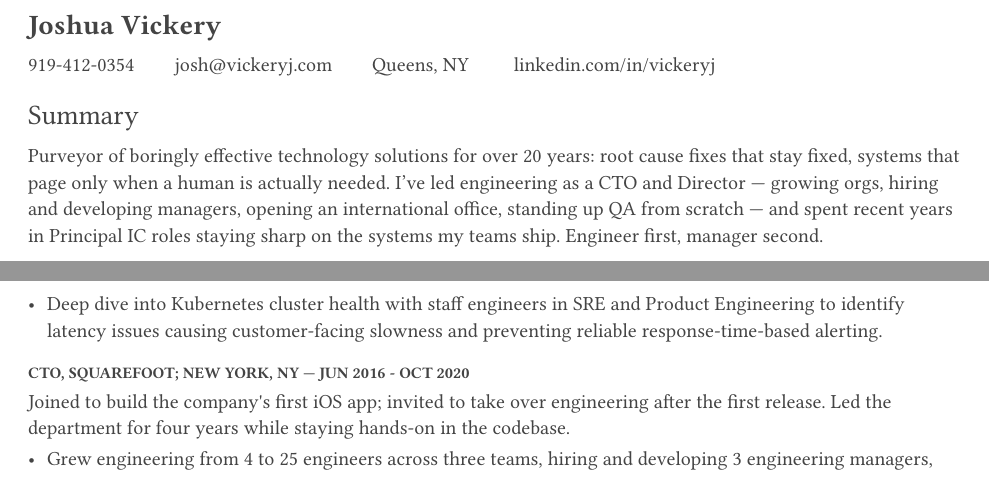
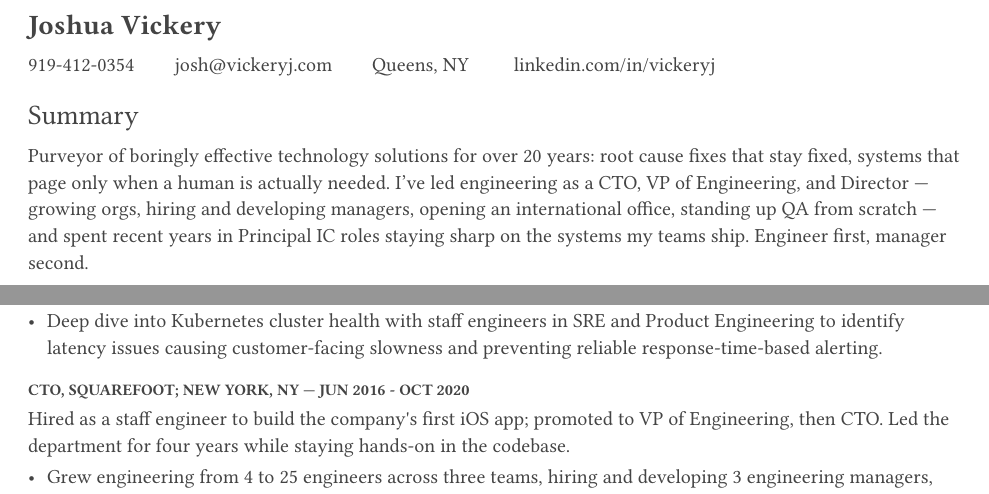
Before and after one commit to vickeryj/resume, a Typst document (targets/Resume-VP.typ, which reads content/experience.typ, content/profile.typ): two parts of pages 1 and 2 of 2, joined at a grey line, cut so that both start at the same text. Compiled offline with Typst 0.15; a missing font is replaced by an installed copy or a similar font.

Commit message:
Record the VP of Engineering title in the shared history
SquareFoot was staff engineer → VP of Engineering → CTO, but the entry
only carried the CTO title, so the VPE step was invisible on every target
— including the VP résumés, where it's the one title the history proves.
The heading still shows the highest title per job, so the progression
lives in the lead paragraph, as it already does for ShopKeep.

The VPE summary named CTO and Director and skipped VP of Engineering;
it now names all three.

Kept both edits short on purpose: Resume-VP had almost no slack, and a
longer SquareFoot lead pushed it to three pages. Page counts are
unchanged, and the PE targets rebuild byte-identical.

Co-Authored-By: Claude Opus 5 <noreply@anthropic.com>

```diff
--- a/content/experience.typ
+++ b/content/experience.typ
@@ -106,7 +106,7 @@
     location: "New York, NY",
     start: "Jun 2016",
     end: "Oct 2020",
-    lead: "Joined to build the company's first iOS app; invited to take over engineering after the first release. Led the department for four years while staying hands-on in the codebase.",
+    lead: "Hired as a staff engineer to build the company's first iOS app; promoted to VP of Engineering, then CTO. Led the department for four years while staying hands-on in the codebase.",
     highlights: variant(
       vpe: (
         "Grew engineering from 4 to 25 engineers across three teams, hiring and developing 3 engineering managers, and building the interview and leveling processes to support the growth.",
--- a/content/profile.typ
+++ b/content/profile.typ
@@ -28,10 +28,11 @@
   vpe: [
     Purveyor of boringly effective technology solutions for over 20 years: root
     cause fixes that stay fixed, systems that page only when a human is actually
-    needed. I've led engineering as a CTO and Director — growing orgs, hiring
-    and developing managers, opening an international office, standing up QA
-    from scratch — and spent recent years in Principal IC roles staying sharp
-    on the systems my teams ship. Engineer first, manager second.
+    needed. I've led engineering as a CTO, VP of Engineering, and Director —
+    growing orgs, hiring and developing managers, opening an international
+    office, standing up QA from scratch — and spent recent years in Principal IC
+    roles staying sharp on the systems my teams ship. Engineer first, manager
+    second.
   ],
 )
 
```
